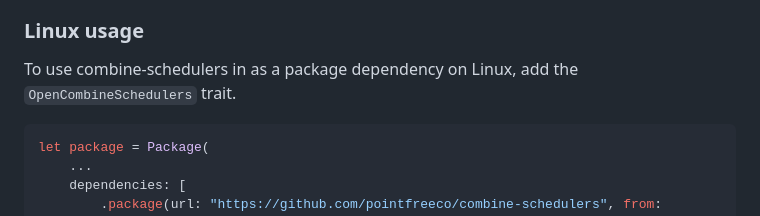
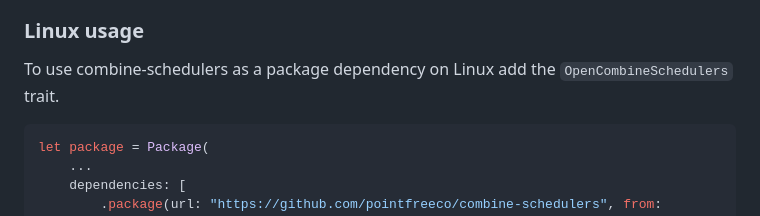
Before and after one commit to pointfreeco/combine-schedulers, a Markdown page: README.md, the part around the change. Rendered like a GitHub page.

Commit message:
Fixes typo in README

````diff
--- a/README.md
+++ b/README.md
@@ -451,7 +451,8 @@ You can add CombineSchedulers to an Xcode project by adding it as a package depe
       - If you want to use this library from multiple targets you must create a shared framework that depends on **CombineSchedulers**, and then depend on that framework from your other targets.
 
 ### Linux usage
-To use combine-schedulers in as a package dependency on Linux, add the `OpenCombineSchedulers` trait.
+
+To use combine-schedulers as a package dependency on Linux add the `OpenCombineSchedulers` trait.
 ```swift
 let package = Package(
     ...
````
